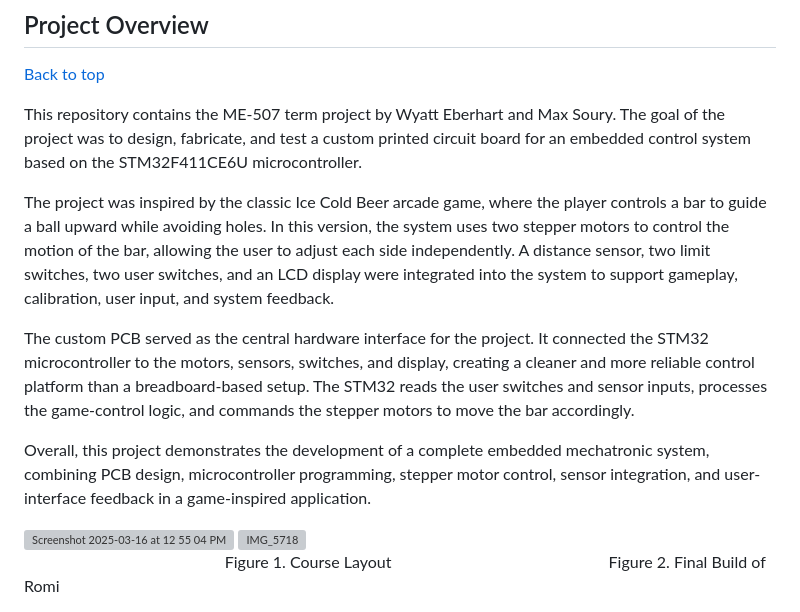
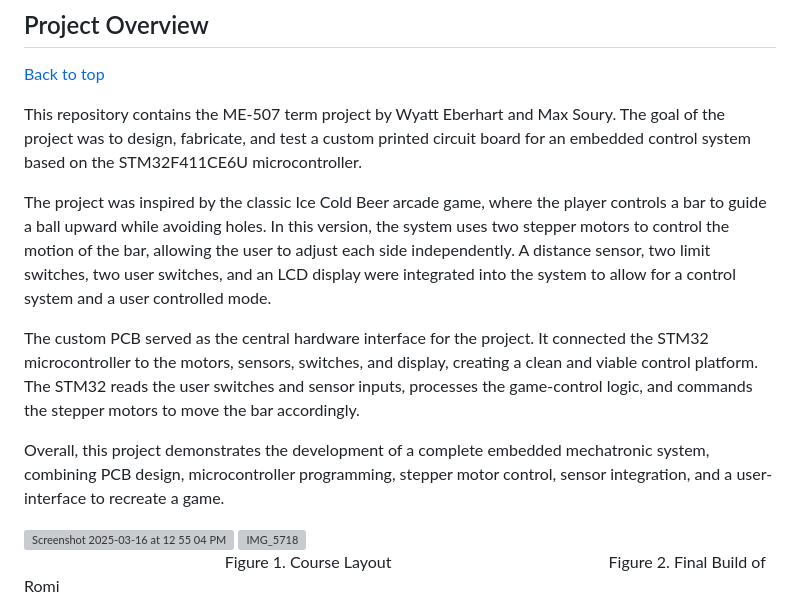
Before and after one commit to Wyatte73/ME-507-Mecha06, a Markdown page: README.md, the part around the change. Rendered like a GitHub page; grey boxes are pictures that could not be loaded.

Commit message:
Revise README for improved project overview
Updated project description for clarity and conciseness.

```diff
--- a/README.md
+++ b/README.md
@@ -22,11 +22,11 @@
 
 This repository contains the ME-507 term project by Wyatt Eberhart and Max Soury. The goal of the project was to design, fabricate, and test a custom printed circuit board for an embedded control system based on the STM32F411CE6U microcontroller.
 
-The project was inspired by the classic Ice Cold Beer arcade game, where the player controls a bar to guide a ball upward while avoiding holes. In this version, the system uses two stepper motors to control the motion of the bar, allowing the user to adjust each side independently. A distance sensor, two limit switches, two user switches, and an LCD display were integrated into the system to support gameplay, calibration, user input, and system feedback.
+The project was inspired by the classic Ice Cold Beer arcade game, where the player controls a bar to guide a ball upward while avoiding holes. In this version, the system uses two stepper motors to control the motion of the bar, allowing the user to adjust each side independently. A distance sensor, two limit switches, two user switches, and an LCD display were integrated into the system to allow for a control system and a user controlled mode.
 
-The custom PCB served as the central hardware interface for the project. It connected the STM32 microcontroller to the motors, sensors, switches, and display, creating a cleaner and more reliable control platform than a breadboard-based setup. The STM32 reads the user switches and sensor inputs, processes the game-control logic, and commands the stepper motors to move the bar accordingly.
+The custom PCB served as the central hardware interface for the project. It connected the STM32 microcontroller to the motors, sensors, switches, and display, creating a clean and viable control platform. The STM32 reads the user switches and sensor inputs, processes the game-control logic, and commands the stepper motors to move the bar accordingly.
 
-Overall, this project demonstrates the development of a complete embedded mechatronic system, combining PCB design, microcontroller programming, stepper motor control, sensor integration, and user-interface feedback in a game-inspired application.
+Overall, this project demonstrates the development of a complete embedded mechatronic system, combining PCB design, microcontroller programming, stepper motor control, sensor integration, and a user-interface to recreate a game.
 
 <img height="280" alt="Screenshot 2025-03-16 at 12 55 04 PM" src="https://github.com/user-attachments/assets/97ac74ea-d0b5-4674-859b-4bc7075b9cf2" />
 <img height="280" alt="IMG_5718" src="https://github.com/user-attachments/assets/c376aa85-b766-441c-93ef-0afb0c2265a2" />
```
